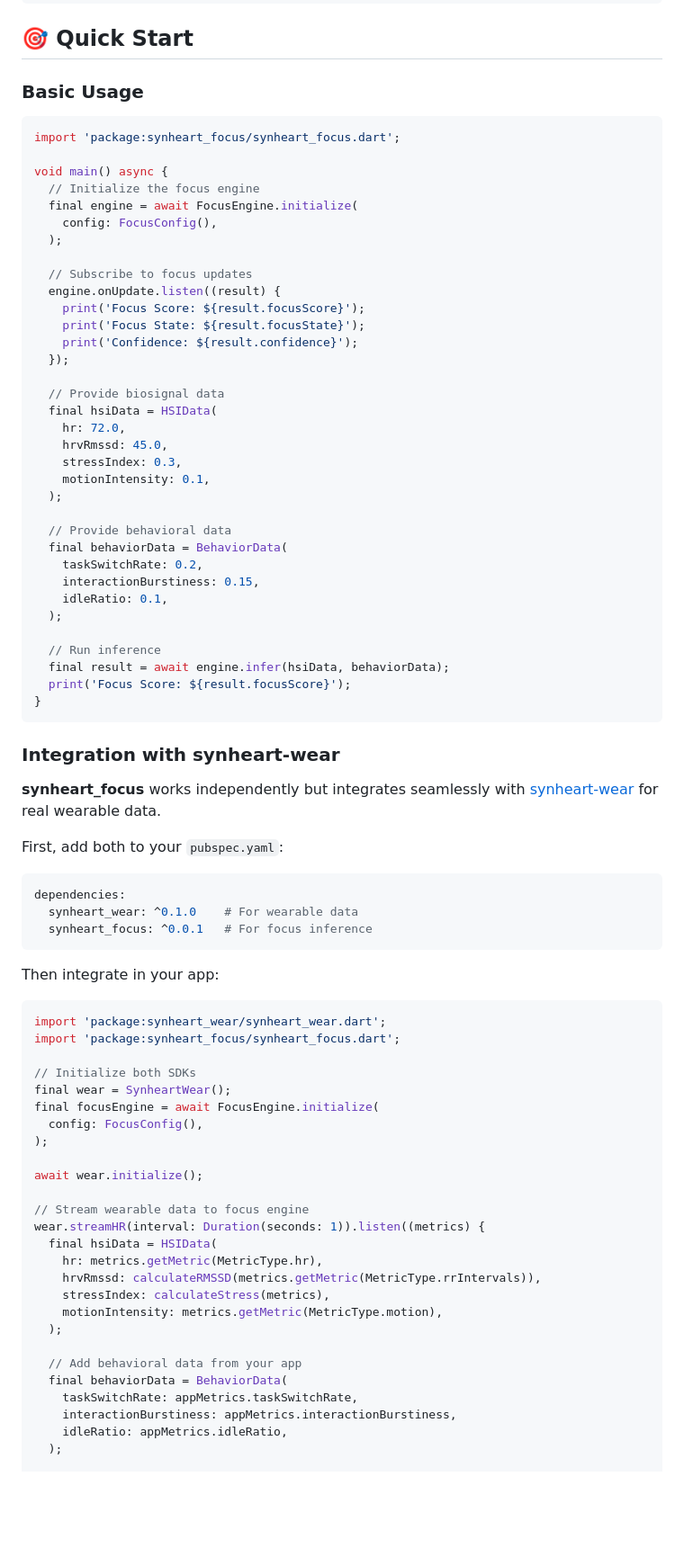
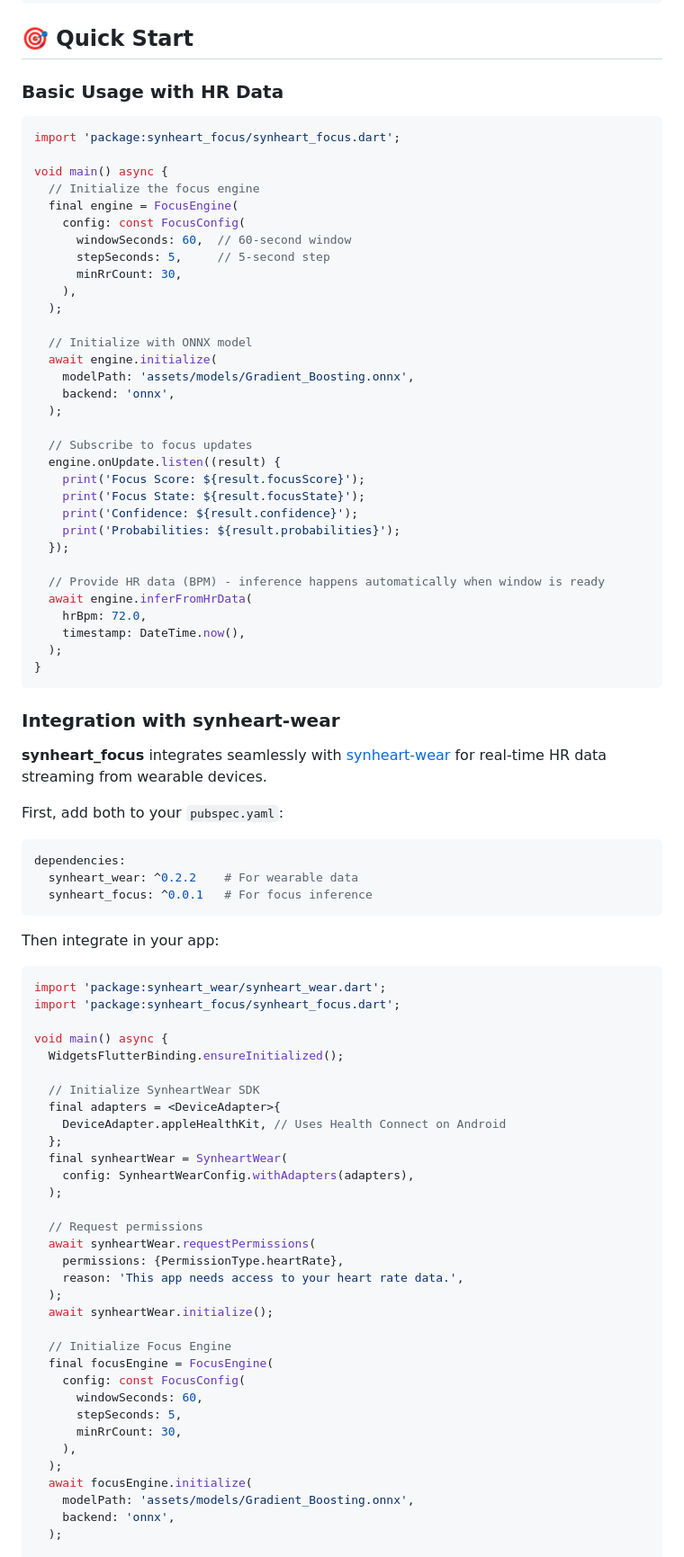
Before and after one commit to synheart-ai/synheart-focus-dart, a Markdown page: README.md, the part around one of its changes. Shown at 90% size. Rendered like a GitHub page; blank space fills up the shorter version.

Commit message:
docs: Update README with current implementation - HR data input, 4-class states, 24 HRV features, synheart-wear integration

````diff
--- a/README.md
+++ b/README.md
@@ -36,15 +36,25 @@ flutter pub get
 
 ## 🎯 Quick Start
 
-### Basic Usage
+### Basic Usage with HR Data
 
 ```dart
 import 'package:synheart_focus/synheart_focus.dart';
 
 void main() async {
   // Initialize the focus engine
-  final engine = await FocusEngine.initialize(
-    config: FocusConfig(),
+  final engine = FocusEngine(
+    config: const FocusConfig(
+      windowSeconds: 60,  // 60-second window
+      stepSeconds: 5,     // 5-second step
+      minRrCount: 30,
+    ),
+  );
+
+  // Initialize with ONNX model
+  await engine.initialize(
+    modelPath: 'assets/models/Gradient_Boosting.onnx',
+    backend: 'onnx',
   );
 
   // Subscribe to focus updates
@@ -52,38 +62,26 @@ void main() async {
     print('Focus Score: ${result.focusScore}');
     print('Focus State: ${result.focusState}');
     print('Confidence: ${result.confidence}');
+    print('Probabilities: ${result.probabilities}');
   });
 
-  // Provide biosignal data
-  final hsiData = HSIData(
-    hr: 72.0,
-    hrvRmssd: 45.0,
-    stressIndex: 0.3,
-    motionIntensity: 0.1,
+  // Provide HR data (BPM) - inference happens automatically when window is ready
+  await engine.inferFromHrData(
+    hrBpm: 72.0,
+    timestamp: DateTime.now(),
   );
-
-  // Provide behavioral data
-  final behaviorData = BehaviorData(
-    taskSwitchRate: 0.2,
-    interactionBurstiness: 0.15,
-    idleRatio: 0.1,
-  );
-
-  // Run inference
-  final result = await engine.infer(hsiData, behaviorData);
-  print('Focus Score: ${result.focusScore}');
 }
 ```
 
 ### Integration with synheart-wear
 
-**synheart_focus** works independently but integrates seamlessly with [synheart-wear](https://github.com/synheart-ai/synheart-wear) for real wearable data.
+**synheart_focus** integrates seamlessly with [synheart-wear](https://pub.dev/packages/synheart_wear) for real-time HR data streaming from wearable devices.
 
 First, add both to your `pubspec.yaml`:
 
 ```yaml
 dependencies:
-  synheart_wear: ^0.1.0    # For wearable data
+  synheart_wear: ^0.2.2    # For wearable data
   synheart_focus: ^0.0.1   # For focus inference
 ```
 
@@ -93,27 +91,34 @@ Then integrate in your app:
 import 'package:synheart_wear/synheart_wear.dart';
 import 'package:synheart_focus/synheart_focus.dart';
 
-// Initialize both SDKs
-final wear = SynheartWear();
-final focusEngine = await FocusEngine.initialize(
-  config: FocusConfig(),
-);
+void main() async {
+  WidgetsFlutterBinding.ensureInitialized();
 
-await wear.initialize();
-
-// Stream wearable data to focus engine
-wear.streamHR(interval: Duration(seconds: 1)).listen((metrics) {
-  final hsiData = HSIData(
-    hr: metrics.getMetric(MetricType.hr),
-    hrvRmssd: calculateRMSSD(metrics.getMetric(MetricType.rrIntervals)),
-    stressIndex: calculateStress(metrics),
-    motionIntensity: metrics.getMetric(MetricType.motion),
+  // Initialize SynheartWear SDK
+  final adapters = <DeviceAdapter>{
+    DeviceAdapter.appleHealthKit, // Uses Health Connect on Android
+  };
+  final synheartWear = SynheartWear(
+    config: SynheartWearConfig.withAdapters(adapters),
   );
 
-  // Add behavioral data from your app
-  final behaviorData = BehaviorData(
-    taskSwitchRate: appMetrics.taskSwitchRate,
-    interactionBurstiness: appMetrics.interactionBurstiness,
-    idleRatio: appMetrics.idleRatio,
+  // Request permissions
+  await synheartWear.requestPermissions(
+    permissions: {PermissionType.heartRate},
+    reason: 'This app needs access to your heart rate data.',
+  );
+  await synheartWear.initialize();
+
+  // Initialize Focus Engine
+  final focusEngine = FocusEngine(
+    config: const FocusConfig(
+      windowSeconds: 60,
+      stepSeconds: 5,
+      minRrCount: 30,
+    ),
+  );
+  await focusEngine.initialize(
+    modelPath: 'assets/models/Gradient_Boosting.onnx',
+    backend: 'onnx',
   );
 
````
Also changed, not shown: other parts of README.md (+107 -29 lines).
